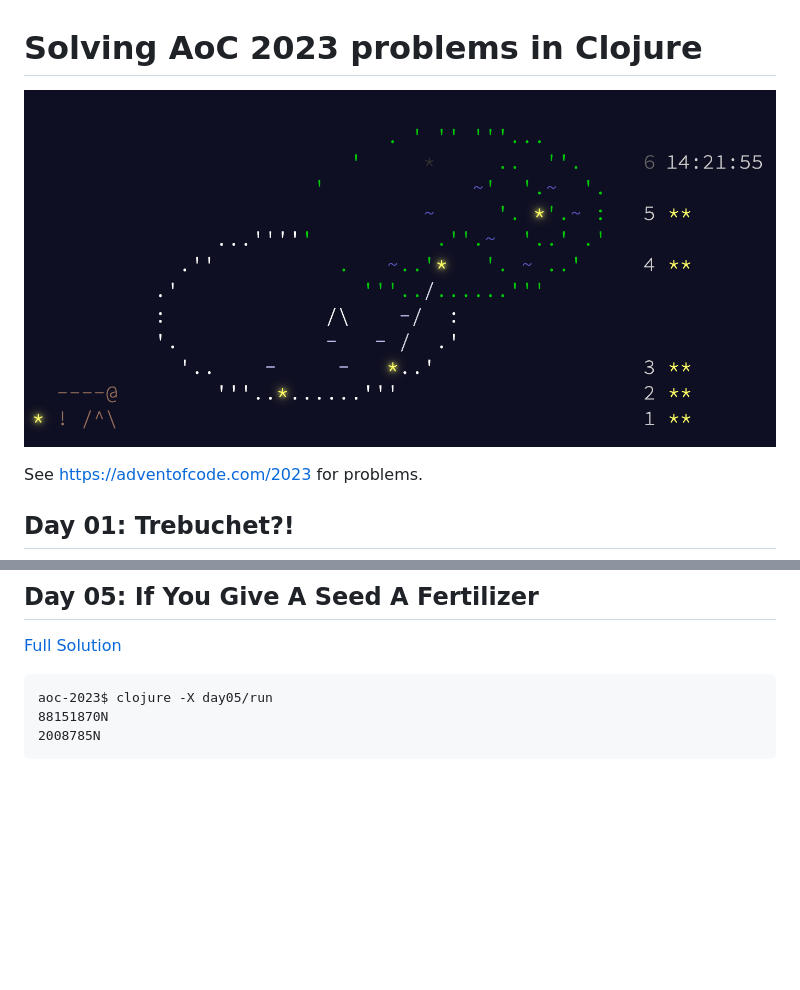
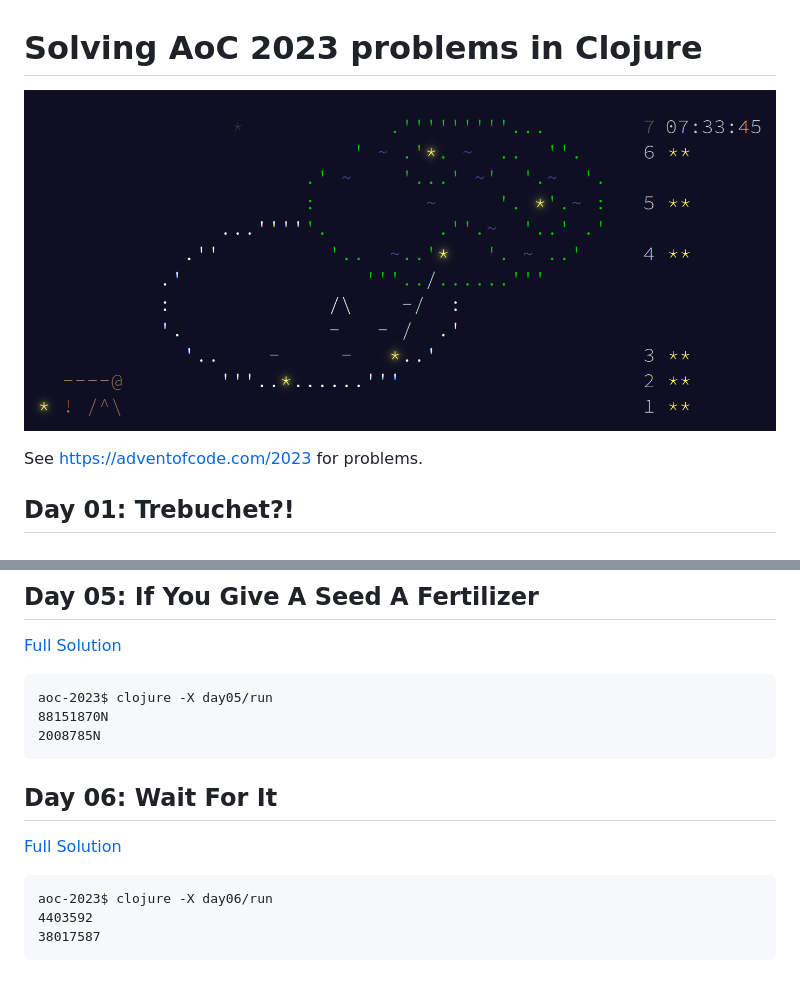
Before and after one commit to DrearyLisper/aoc-2023, a Markdown page: README.md, 2 parts joined by grey strips. Drawn GitHub-style; pictures changed too: images/logo.png; blank space fills up the shorter version.

````diff
--- a/README.md
+++ b/README.md
@@ -53,3 +53,13 @@ aoc-2023$ clojure -X day05/run
 88151870N
 2008785N
 ```
+
+## Day 06: Wait For It
+
+[Full Solution](https://drearylisper.github.io/aoc-2023/06/day06/)
+
+``` clojure
+aoc-2023$ clojure -X day06/run
+4403592
+38017587
+```
````
Also changed, not shown: images/second_part_06.png (added), 7 other files.
